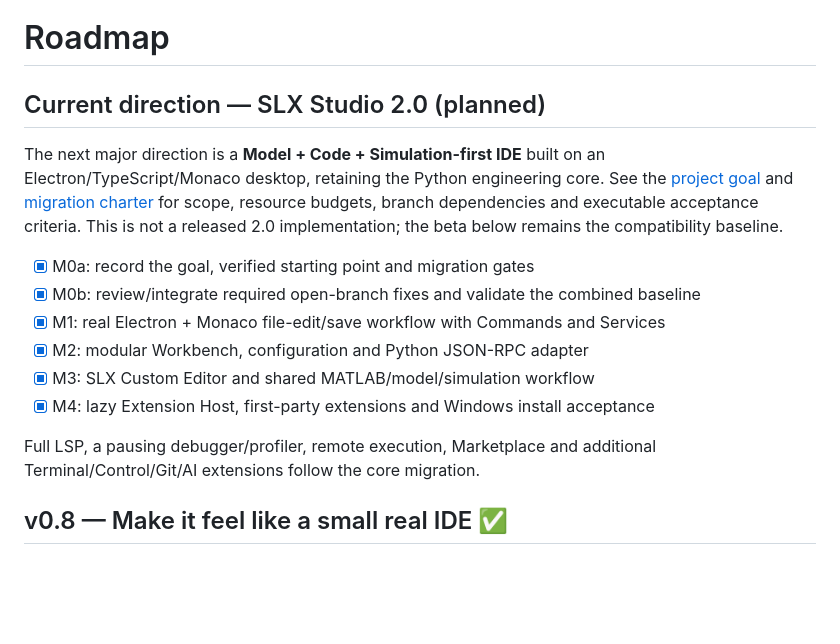
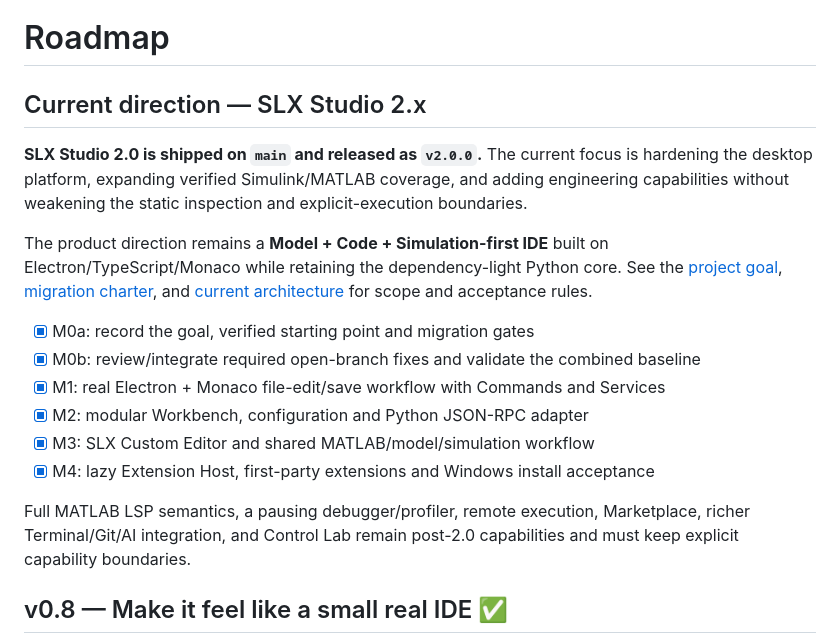
Before and after one commit to savellonirourou107-hue/SLX-Studio, a Markdown page: ROADMAP.md, the part around one of its changes. Rendered like a GitHub page; blank space fills up the shorter version.

```diff
--- a/ROADMAP.md
+++ b/ROADMAP.md
@@ -1,13 +1,17 @@
 # Roadmap
 
-## Current direction — SLX Studio 2.0 (planned)
+## Current direction — SLX Studio 2.x
 
-The next major direction is a **Model + Code + Simulation-first IDE** built on
-an Electron/TypeScript/Monaco desktop, retaining the Python engineering core.
-See the [project goal](SLX_STUDIO_2_GOAL.md) and
-[migration charter](docs/slx-studio-2-migration.md) for scope, resource budgets,
-branch dependencies and executable acceptance criteria. This is not a released
-2.0 implementation; the beta below remains the compatibility baseline.
+**SLX Studio 2.0 is shipped on `main` and released as `v2.0.0`.** The current
+focus is hardening the desktop platform, expanding verified Simulink/MATLAB
+coverage, and adding engineering capabilities without weakening the static
+inspection and explicit-execution boundaries.
+
+The product direction remains a **Model + Code + Simulation-first IDE** built on
+Electron/TypeScript/Monaco while retaining the dependency-light Python core.
+See the [project goal](SLX_STUDIO_2_GOAL.md),
+[migration charter](docs/slx-studio-2-migration.md), and
+[current architecture](docs/architecture.md) for scope and acceptance rules.
 
 - [x] M0a: record the goal, verified starting point and migration gates
 - [x] M0b: review/integrate required open-branch fixes and validate the combined baseline
@@ -16,8 +20,9 @@ branch dependencies and executable acceptance criteria. This is not a released
 - [x] M3: SLX Custom Editor and shared MATLAB/model/simulation workflow
 - [x] M4: lazy Extension Host, first-party extensions and Windows install acceptance
 
-Full LSP, a pausing debugger/profiler, remote execution, Marketplace and
-additional Terminal/Control/Git/AI extensions follow the core migration.
+Full MATLAB LSP semantics, a pausing debugger/profiler, remote execution,
+Marketplace, richer Terminal/Git/AI integration, and Control Lab remain
+post-2.0 capabilities and must keep explicit capability boundaries.
 
 ## v0.8 — Make it feel like a small real IDE ✅
 
```
Also changed, not shown: other parts of ROADMAP.md (+30 -13 lines).
